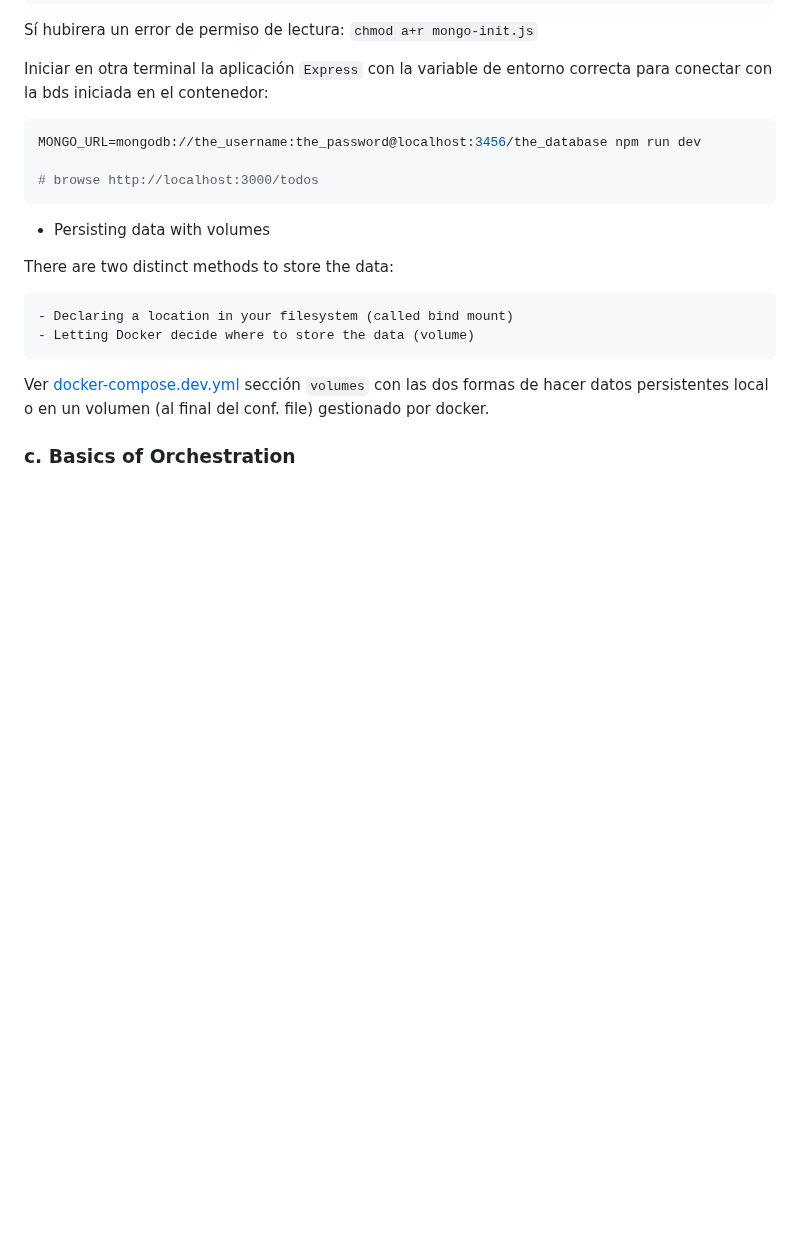
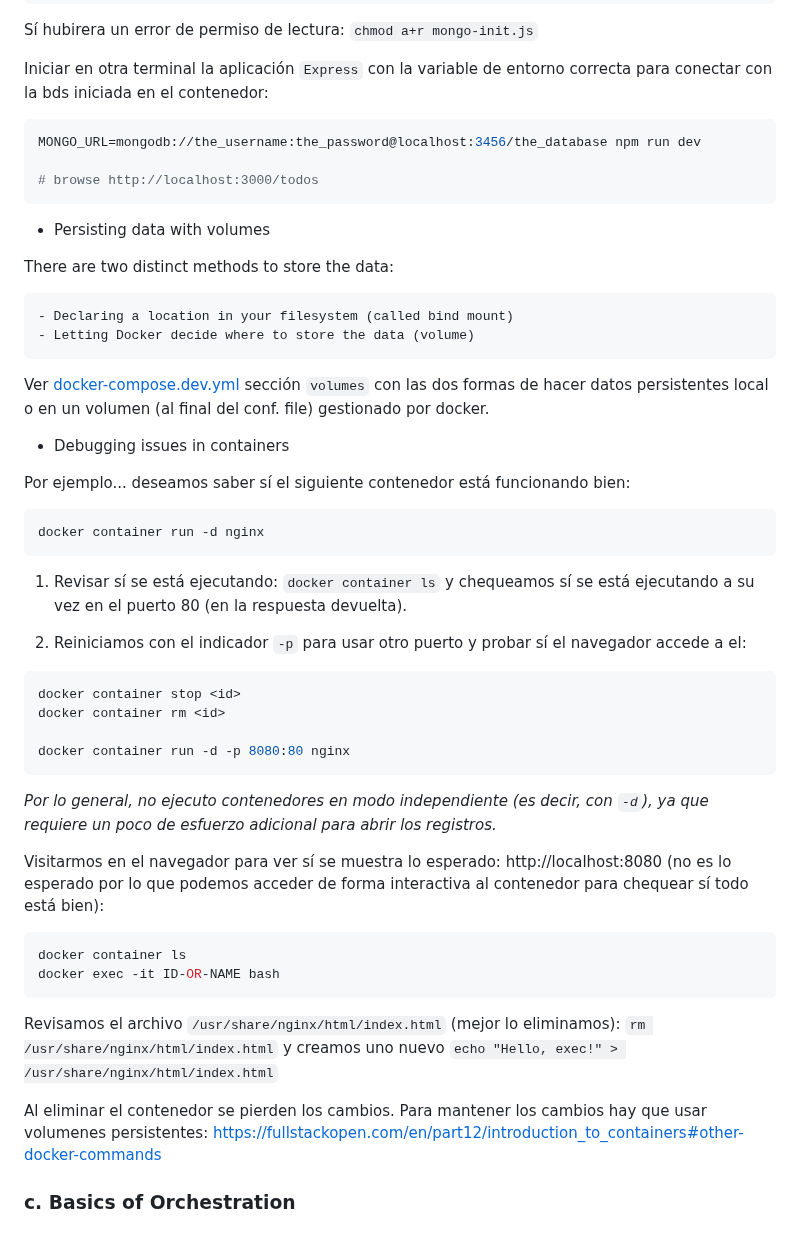
Before and after one commit to probonogo/fullstackopen, a Markdown page: part12-containers/README.md, the part around the change. GitHub-like rendering; blank space fills up the shorter version.

Commit message:
Debugging issues in containers

````diff
--- a/part12-containers/README.md
+++ b/part12-containers/README.md
@@ -237,4 +237,36 @@ There are two distinct methods to store the data:
 
 Ver [docker-compose.dev.yml](todo-app/todo-backend/docker-compose.dev.yml) sección `volumes` con las dos formas de hacer datos persistentes local o en un volumen (al final del conf. file) gestionado por docker.
 
+- Debugging issues in containers
+
+Por ejemplo... deseamos saber sí el siguiente contenedor está funcionando bien:
+
+```sh
+docker container run -d nginx
+```
+
+1. Revisar sí se está ejecutando: `docker container ls` y chequeamos sí se está ejecutando a su vez en el puerto 80 (en la respuesta devuelta).
+
+2. Reiniciamos con el indicador `-p` para usar otro puerto y probar sí el navegador accede a el:
+
+```sh
+docker container stop <id>
+docker container rm <id>
+
+docker container run -d -p 8080:80 nginx
+```
+
+_Por lo general, no ejecuto contenedores en modo independiente (es decir, con `-d`), ya que requiere un poco de esfuerzo adicional para abrir los registros._
+
+Visitarmos en el navegador para ver sí se muestra lo esperado: http://localhost:8080 (no es lo esperado por lo que podemos acceder de forma interactiva al contenedor para chequear sí todo está bien):
+
+```sh
+docker container ls
+docker exec -it ID-OR-NAME bash
+```
+
+Revisamos el archivo `/usr/share/nginx/html/index.html` (mejor lo eliminamos): `rm /usr/share/nginx/html/index.html` y creamos uno nuevo `echo "Hello, exec!" > /usr/share/nginx/html/index.html`
+
+Al eliminar el contenedor se pierden los cambios. Para mantener los cambios hay que usar volumenes persistentes: https://fullstackopen.com/en/part12/introduction_to_containers#other-docker-commands
+
 ### c. Basics of Orchestration
````
